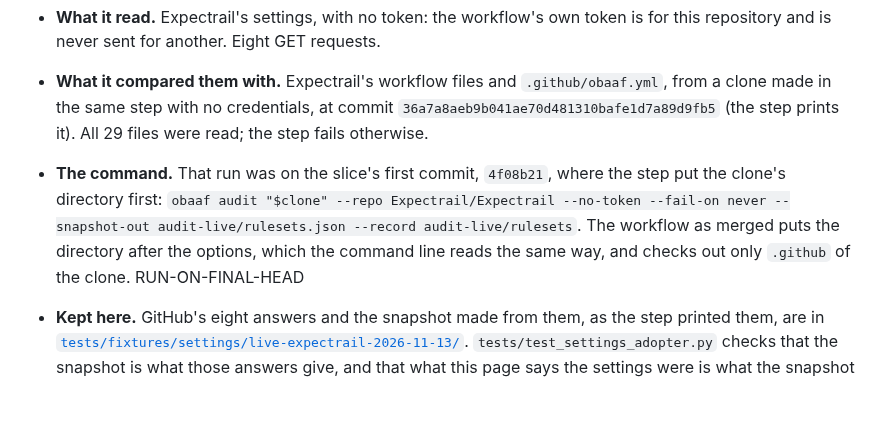
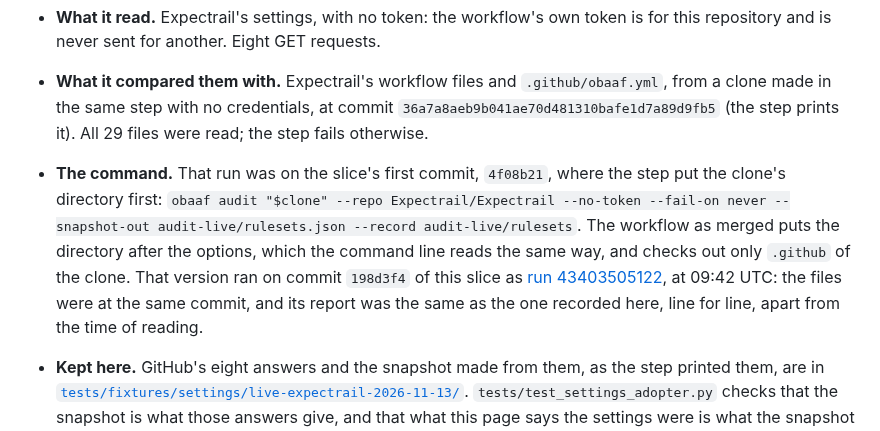
Before and after one commit to Obaaf/OBAAF, a Markdown page: docs/expectrail-settings-audit.md, the part around the change. Drawn GitHub-style; blank space fills up the shorter version.

Commit message:
The first adopter's record: the run on the slice's last commit (slice 2b.4)
Wording only. The page names the run of the workflow as it will be
merged (run 43403505122, at 09:42 UTC on commit 198d3f4): same files,
same report but for the time of reading.

Co-Authored-By: Claude Opus 5.5 <noreply@anthropic.com>
Claude-Session: https://claude.ai/code/session_01LDGtkWCvt7uJgu7Cb27bky
Signed-off-by: Sean Keluo-Udeke <55066947+seanudeke@users.noreply.github.com>

```diff
--- a/docs/expectrail-settings-audit.md
+++ b/docs/expectrail-settings-audit.md
@@ -9,7 +9,7 @@
 - **Where.** In this repository's own workflow, [`settings-audit-live.yml`](../.github/workflows/settings-audit-live.yml), on the pull request of this slice: [run 43399109471](https://github.com/Obaaf/OBAAF/actions/runs/43399109471), job "Read this repository's settings", step "A public repository that has rulesets, with no token". A session of the agent does not call GitHub's API to run the audit (plan decision F-34); a workflow run is evidence anyone can open while GitHub keeps its log.
 - **What it read.** Expectrail's settings, with no token: the workflow's own token is for this repository and is never sent for another. Eight GET requests.
 - **What it compared them with.** Expectrail's workflow files and `.github/obaaf.yml`, from a clone made in the same step with no credentials, at commit `36a7a8aeb9b041ae70d481310bafe1d7a89d9fb5` (the step prints it). All 29 files were read; the step fails otherwise.
-- **The command.** That run was on the slice's first commit, `4f08b21`, where the step put the clone's directory first: `obaaf audit "$clone" --repo Expectrail/Expectrail --no-token --fail-on never --snapshot-out audit-live/rulesets.json --record audit-live/rulesets`. The workflow as merged puts the directory after the options, which the command line reads the same way, and checks out only `.github` of the clone. RUN-ON-FINAL-HEAD
+- **The command.** That run was on the slice's first commit, `4f08b21`, where the step put the clone's directory first: `obaaf audit "$clone" --repo Expectrail/Expectrail --no-token --fail-on never --snapshot-out audit-live/rulesets.json --record audit-live/rulesets`. The workflow as merged puts the directory after the options, which the command line reads the same way, and checks out only `.github` of the clone. That version ran on commit `198d3f4` of this slice as [run 43403505122](https://github.com/Obaaf/OBAAF/actions/runs/43403505122), at 09:42 UTC: the files were at the same commit, and its report was the same as the one recorded here, line for line, apart from the time of reading.
 - **Kept here.** GitHub's eight answers and the snapshot made from them, as the step printed them, are in [`tests/fixtures/settings/live-expectrail-2026-11-13/`](../tests/fixtures/settings/live-expectrail-2026-11-13/). `tests/test_settings_adopter.py` checks that the snapshot is what those answers give, and that what this page says the settings were is what the snapshot says.
 - **To make the report again**, with no request to GitHub's API (the clone is the only thing fetched):
 
```
